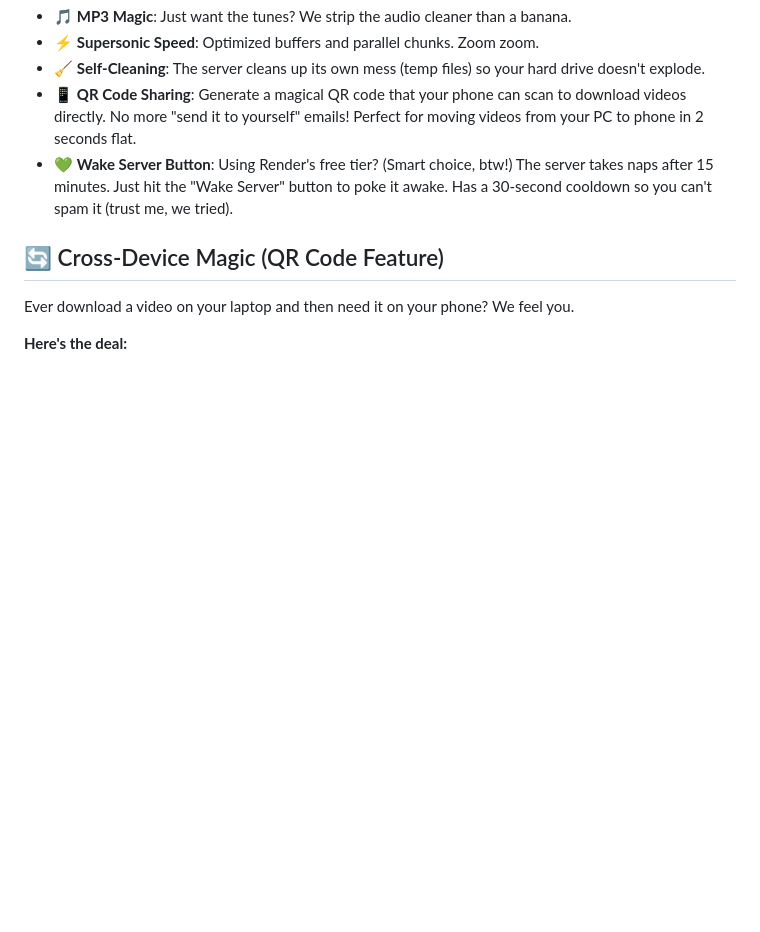
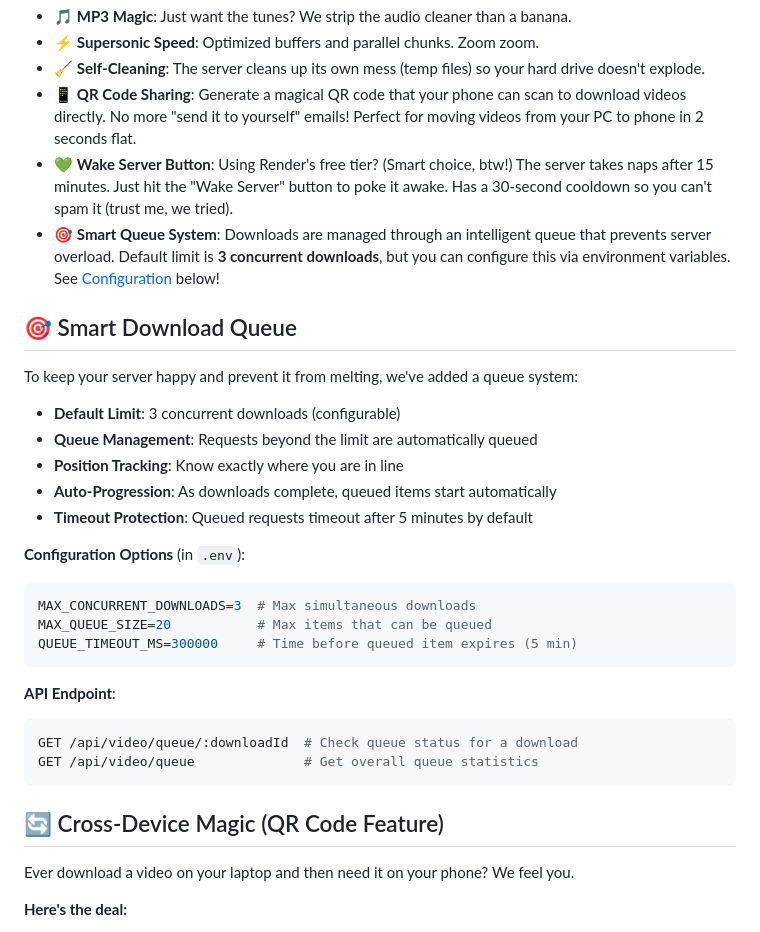
Before and after one commit to Mrtracker-new/YT-Downloader, a Markdown page: README.md, the part around the change. Rendered like a GitHub page; blank space fills up the shorter version.

Commit message:
Update README with queue system docs - now users know why they're waiting in line

````diff
--- a/README.md
+++ b/README.md
@@ -36,6 +36,30 @@ Start your engines, because we are packing:
 *   🧹 **Self-Cleaning**: The server cleans up its own mess (temp files) so your hard drive doesn't explode.
 *   📱 **QR Code Sharing**: Generate a magical QR code that your phone can scan to download videos directly. No more "send it to yourself" emails! Perfect for moving videos from your PC to phone in 2 seconds flat.
 *   💚 **Wake Server Button**: Using Render's free tier? (Smart choice, btw!) The server takes naps after 15 minutes. Just hit the "Wake Server" button to poke it awake. Has a 30-second cooldown so you can't spam it (trust me, we tried).
+*   🎯 **Smart Queue System**: Downloads are managed through an intelligent queue that prevents server overload. Default limit is **3 concurrent downloads**, but you can configure this via environment variables. See [Configuration](#-configuration) below!
+
+## 🎯 Smart Download Queue
+
+To keep your server happy and prevent it from melting, we've added a queue system:
+
+- **Default Limit**: 3 concurrent downloads (configurable)
+- **Queue Management**: Requests beyond the limit are automatically queued
+- **Position Tracking**: Know exactly where you are in line
+- **Auto-Progression**: As downloads complete, queued items start automatically
+- **Timeout Protection**: Queued requests timeout after 5 minutes by default
+
+**Configuration Options** (in `.env`):
+```bash
+MAX_CONCURRENT_DOWNLOADS=3  # Max simultaneous downloads
+MAX_QUEUE_SIZE=20           # Max items that can be queued
+QUEUE_TIMEOUT_MS=300000     # Time before queued item expires (5 min)
+```
+
+**API Endpoint**:
+```bash
+GET /api/video/queue/:downloadId  # Check queue status for a download
+GET /api/video/queue              # Get overall queue statistics
+```
 
 ## 🔄 Cross-Device Magic (QR Code Feature)
 
````
